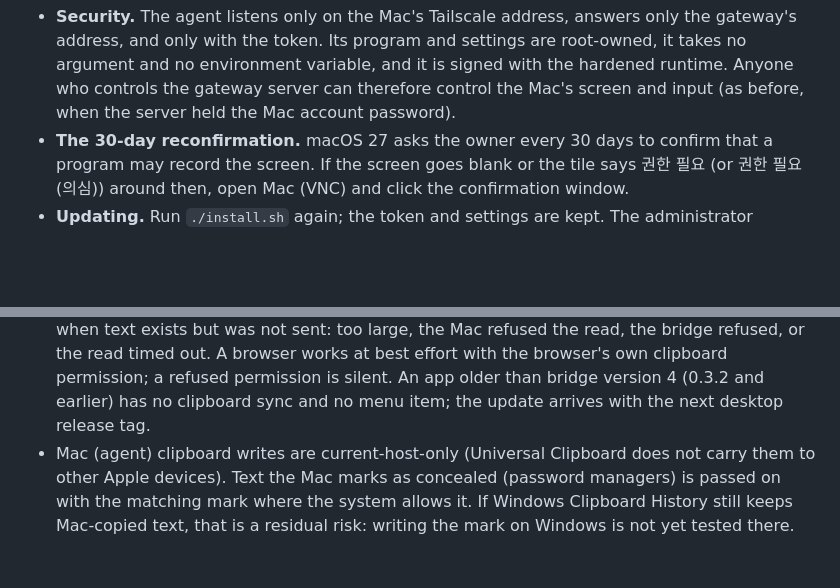
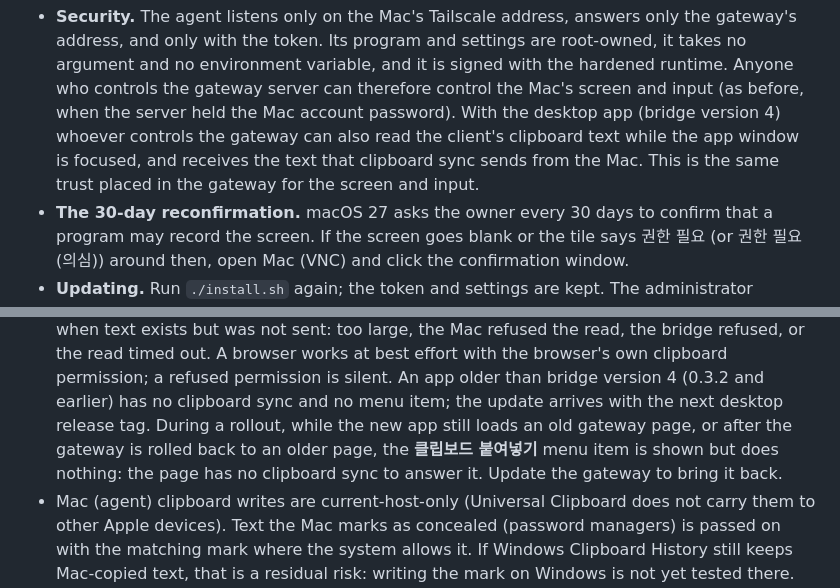
Before and after one commit to WONJUNE-LEE/gome-remote, a Markdown page: README.md, 2 parts joined by grey strips. Rendered like a GitHub page; blank space fills up the shorter version.

Commit message:
Document the rollout window and the gateway's clipboard reach in the README
via [HAPI](https://hapi.run)

Co-Authored-By: HAPI <noreply@hapi.run>
Co-Authored-By: Claude Opus 5.5 <noreply@anthropic.com>
Co-Authored-By: Claude Sonnet 5.5 <noreply@anthropic.com>

```diff
--- a/README.md
+++ b/README.md
@@ -216,6 +216,10 @@ Good to know:
   takes no argument and no environment variable, and it is signed with the hardened
   runtime. Anyone who controls the gateway server can therefore control the Mac's screen
   and input (as before, when the server held the Mac account password).
+  With the desktop app (bridge version 4) whoever controls the gateway can also read the
+  client's clipboard text while the app window is focused, and receives the text that
+  clipboard sync sends from the Mac. This is the same trust placed in the gateway for the
+  screen and input.
 - **The 30-day reconfirmation.** macOS 27 asks the owner every 30 days to confirm that a
   program may record the screen. If the screen goes blank or the tile says 권한 필요 (or
   권한 필요(의심)) around then, open Mac (VNC) and click the confirmation window.
@@ -316,6 +320,9 @@ Open the same address in a browser for the identical screen.
   with the browser's own clipboard permission; a refused permission is silent. An app older
   than bridge version 4 (0.3.2 and earlier) has no clipboard sync and no menu item; the
   update arrives with the next desktop release tag.
+  During a rollout, while the new app still loads an old gateway page, or after the gateway
+  is rolled back to an older page, the **클립보드 붙여넣기** menu item is shown but does nothing:
+  the page has no clipboard sync to answer it. Update the gateway to bring it back.
 - Mac (agent) clipboard writes are current-host-only (Universal Clipboard does not carry
   them to other Apple devices). Text the Mac marks as concealed (password managers) is passed on
   with the matching mark where the system allows it. If Windows Clipboard History still keeps
```
